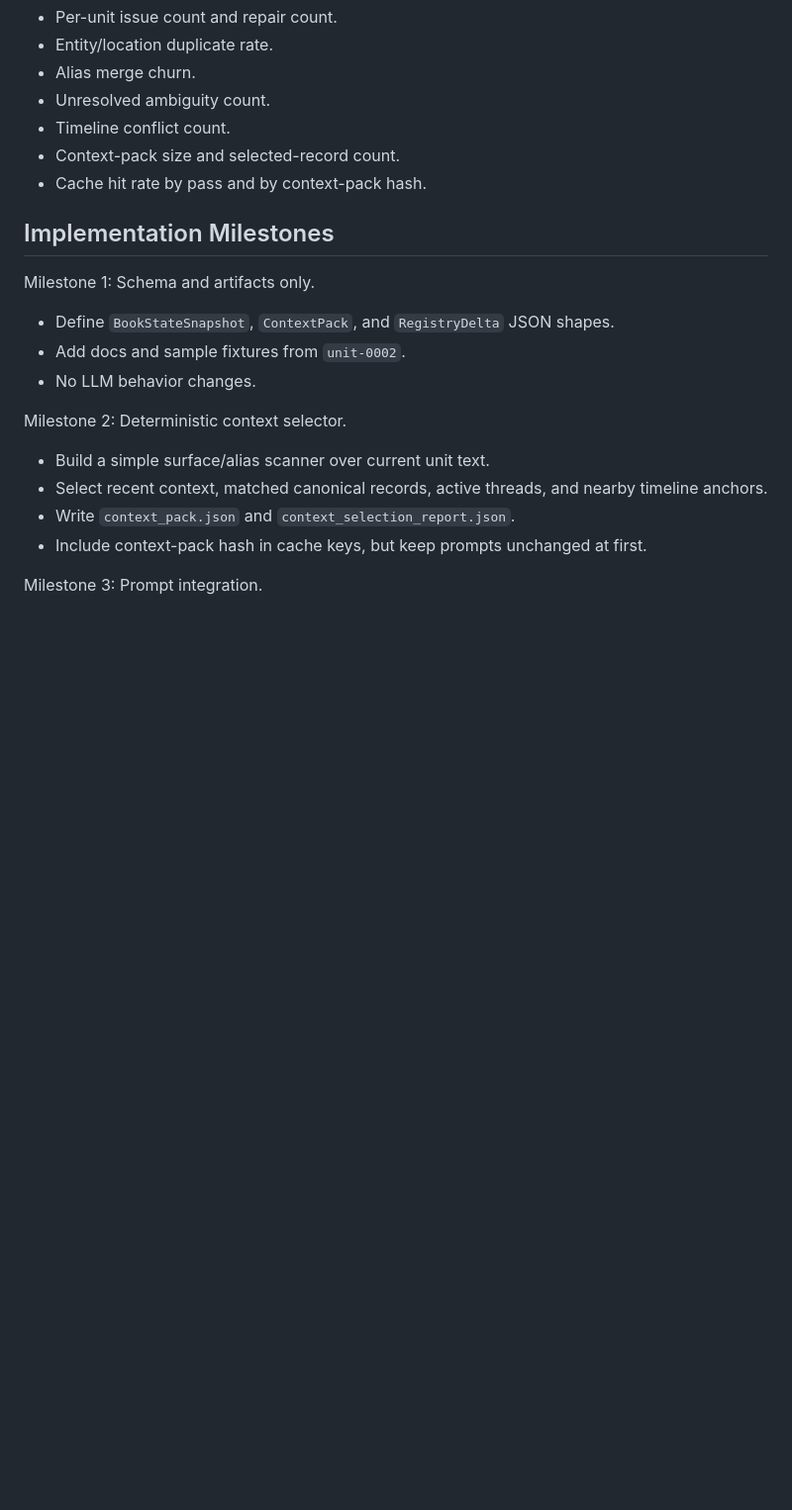
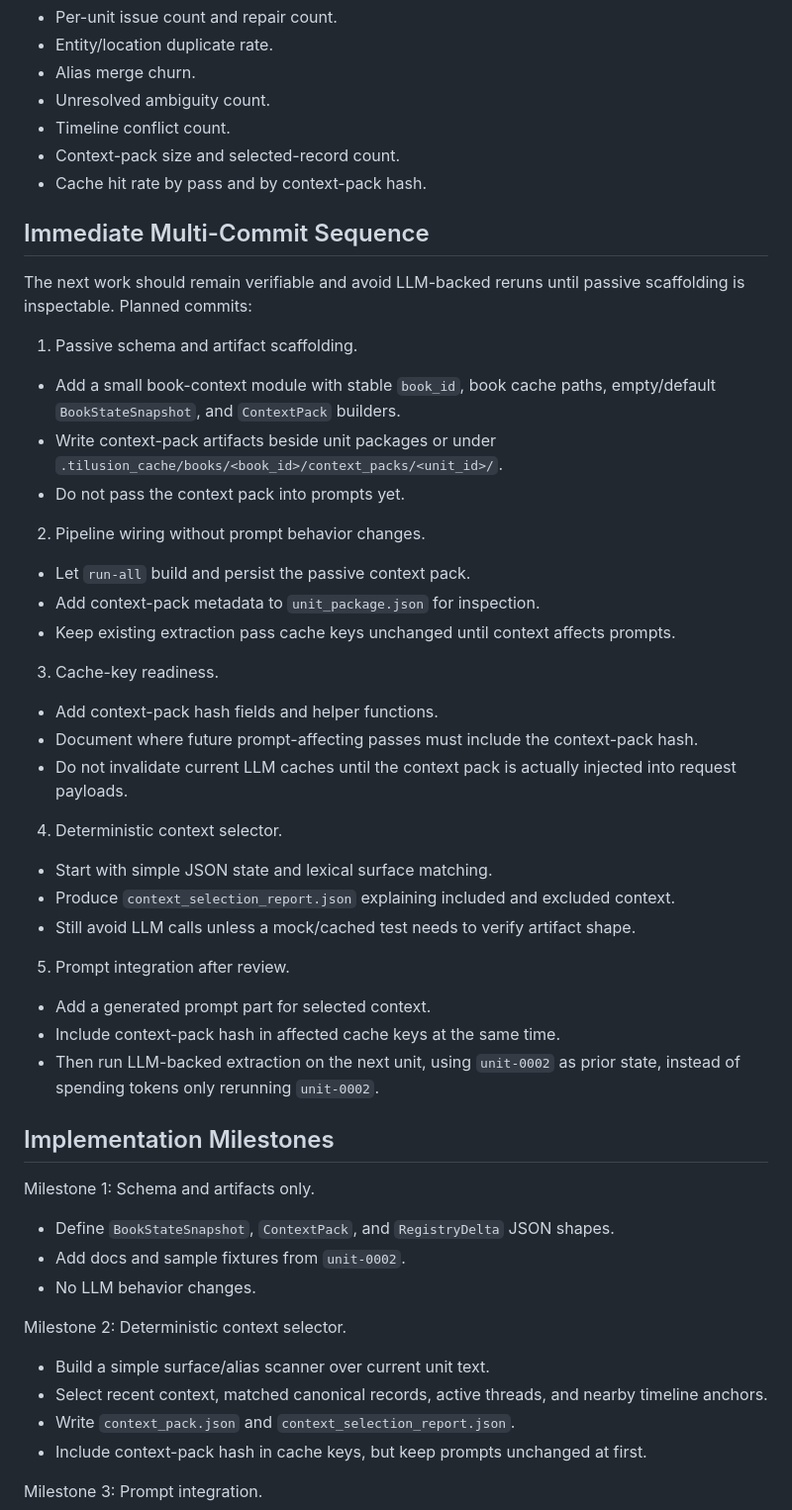
Before and after one commit to WenqinSHAO/tilusion, a Markdown page: docs/cross_unit_extraction_plan.md, the part around the change. Shown at 99% size. Drawn GitHub-style; blank space fills up the shorter version.

Commit message:
Plan passive cross-unit scaffolding
Add an immediate multi-commit sequence to the cross-unit extraction plan.

The sequence keeps the next steps small and verifiable: passive schema/artifact scaffolding, run-all wiring without prompt changes, cache-key readiness, deterministic context selection, and only then prompt integration plus LLM-backed extraction on a following unit.

Verification: documentation-only change; no tests run.

```diff
--- a/docs/cross_unit_extraction_plan.md
+++ b/docs/cross_unit_extraction_plan.md
@@ -222,6 +222,40 @@ Quality metrics to track over time:
 - Context-pack size and selected-record count.
 - Cache hit rate by pass and by context-pack hash.
 
+## Immediate Multi-Commit Sequence
+
+The next work should remain verifiable and avoid LLM-backed reruns until passive scaffolding is inspectable. Planned commits:
+
+1. Passive schema and artifact scaffolding.
+
+- Add a small book-context module with stable `book_id`, book cache paths, empty/default `BookStateSnapshot`, and `ContextPack` builders.
+- Write context-pack artifacts beside unit packages or under `.tilusion_cache/books/<book_id>/context_packs/<unit_id>/`.
+- Do not pass the context pack into prompts yet.
+
+2. Pipeline wiring without prompt behavior changes.
+
+- Let `run-all` build and persist the passive context pack.
+- Add context-pack metadata to `unit_package.json` for inspection.
+- Keep existing extraction pass cache keys unchanged until context affects prompts.
+
+3. Cache-key readiness.
+
+- Add context-pack hash fields and helper functions.
+- Document where future prompt-affecting passes must include the context-pack hash.
+- Do not invalidate current LLM caches until the context pack is actually injected into request payloads.
+
+4. Deterministic context selector.
+
+- Start with simple JSON state and lexical surface matching.
+- Produce `context_selection_report.json` explaining included and excluded context.
+- Still avoid LLM calls unless a mock/cached test needs to verify artifact shape.
+
+5. Prompt integration after review.
+
+- Add a generated prompt part for selected context.
+- Include context-pack hash in affected cache keys at the same time.
+- Then run LLM-backed extraction on the next unit, using `unit-0002` as prior state, instead of spending tokens only rerunning `unit-0002`.
+
 ## Implementation Milestones
 
 Milestone 1: Schema and artifacts only.
```
